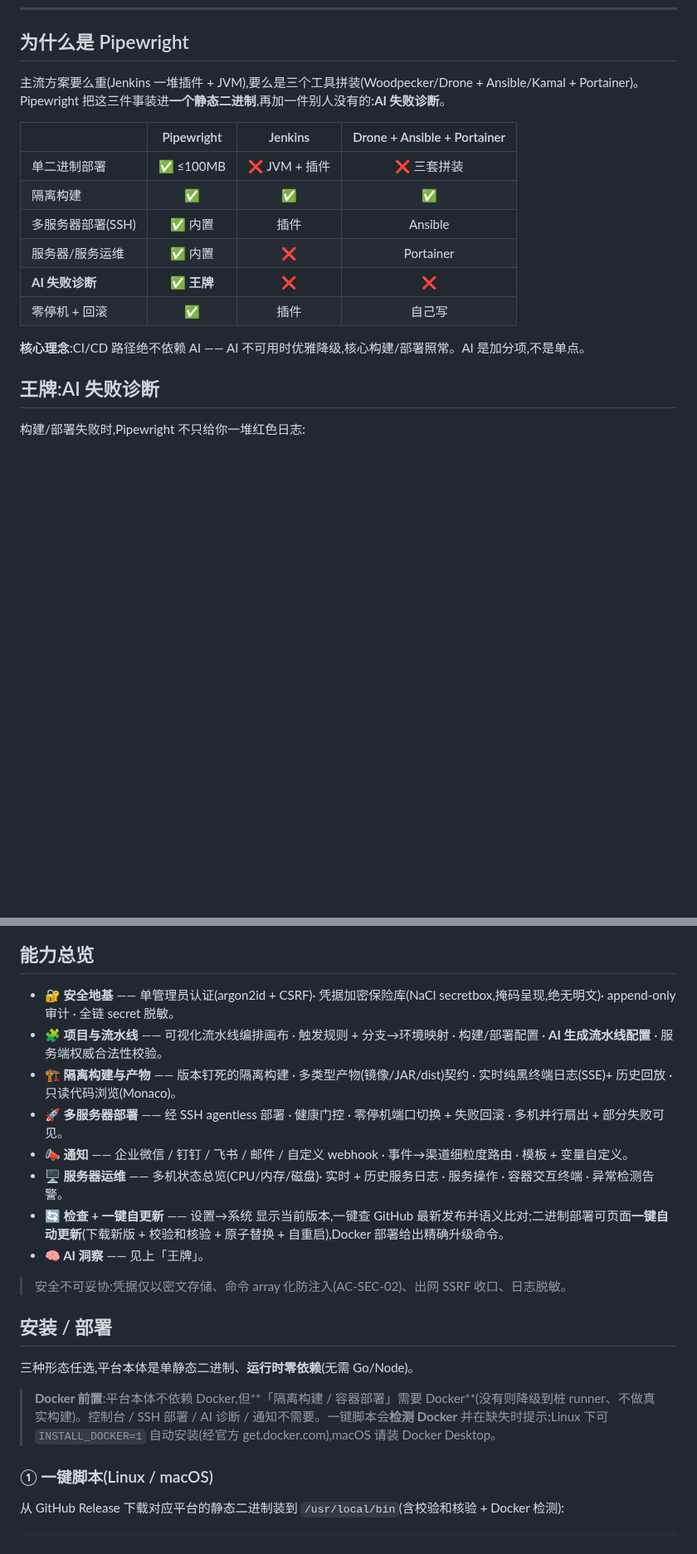
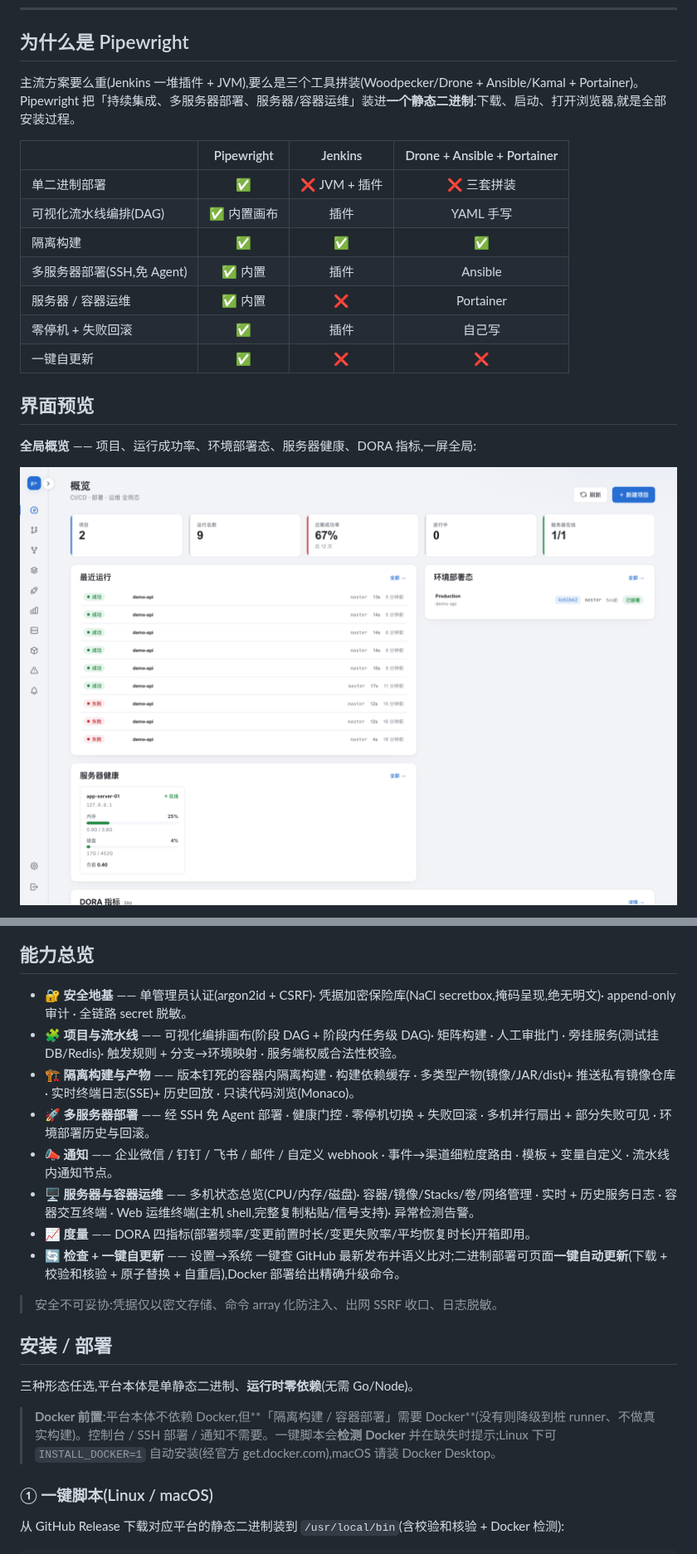
Before and after one commit to huangchengsir/pipewright, a Markdown page: README.md, 2 parts joined by grey strips. Shown at 83% size. Drawn GitHub-style; pictures changed too: docs/screenshots/dashboard.png (added); blank space fills up the shorter version.

```diff
--- a/README.md
+++ b/README.md
@@ -12,20 +16,21 @@
 
 ## 为什么是 Pipewright
 
-主流方案要么重(Jenkins 一堆插件 + JVM),要么是三个工具拼装(Woodpecker/Drone + Ansible/Kamal + Portainer)。Pipewright 把这三件事装进**一个静态二进制**,再加一件别人没有的:**AI 失败诊断**。
+主流方案要么重(Jenkins 一堆插件 + JVM),要么是三个工具拼装(Woodpecker/Drone + Ansible/Kamal + Portainer)。Pipewright 把「持续集成、多服务器部署、服务器/容器运维」装进**一个静态二进制**:下载、启动、打开浏览器,就是全部安装过程。
 
 | | Pipewright | Jenkins | Drone + Ansible + Portainer |
 |---|:---:|:---:|:---:|
-| 单二进制部署 | ✅ ≤100MB | ❌ JVM + 插件 | ❌ 三套拼装 |
+| 单二进制部署 | ✅ | ❌ JVM + 插件 | ❌ 三套拼装 |
+| 可视化流水线编排(DAG) | ✅ 内置画布 | 插件 | YAML 手写 |
 | 隔离构建 | ✅ | ✅ | ✅ |
-| 多服务器部署(SSH) | ✅ 内置 | 插件 | Ansible |
-| 服务器/服务运维 | ✅ 内置 | ❌ | Portainer |
-| **AI 失败诊断** | ✅ **王牌** | ❌ | ❌ |
-| 零停机 + 回滚 | ✅ | 插件 | 自己写 |
+| 多服务器部署(SSH,免 Agent) | ✅ 内置 | 插件 | Ansible |
+| 服务器 / 容器运维 | ✅ 内置 | ❌ | Portainer |
+| 零停机 + 失败回滚 | ✅ | 插件 | 自己写 |
+| 一键自更新 | ✅ | ❌ | ❌ |
 
-**核心理念**:CI/CD 路径绝不依赖 AI —— AI 不可用时优雅降级,核心构建/部署照常。AI 是加分项,不是单点。
+## 界面预览
 
-## 王牌:AI 失败诊断
+**全局概览** —— 项目、运行成功率、环境部署态、服务器健康、DORA 指标,一屏全局:
 
-构建/部署失败时,Pipewright 不只给你一堆红色日志:
+![Dashboard](docs/screenshots/dashboard.png)
 
@@ -38,22 +48,22 @@
 
 ## 能力总览
 
-- **🔐 安全地基** —— 单管理员认证(argon2id + CSRF)· 凭据加密保险库(NaCl secretbox,掩码呈现,绝无明文)· append-only 审计 · 全链 secret 脱敏。
-- **🧩 项目与流水线** —— 可视化流水线编排画布 · 触发规则 + 分支→环境映射 · 构建/部署配置 · **AI 生成流水线配置** · 服务端权威合法性校验。
-- **🏗 隔离构建与产物** —— 版本钉死的隔离构建 · 多类型产物(镜像/JAR/dist)契约 · 实时纯黑终端日志(SSE)+ 历史回放 · 只读代码浏览(Monaco)。
-- **🚀 多服务器部署** —— 经 SSH agentless 部署 · 健康门控 · 零停机端口切换 + 失败回滚 · 多机并行扇出 + 部分失败可见。
-- **📣 通知** —— 企业微信 / 钉钉 / 飞书 / 邮件 / 自定义 webhook · 事件→渠道细粒度路由 · 模板 + 变量自定义。
-- **🖥 服务器运维** —— 多机状态总览(CPU/内存/磁盘)· 实时 + 历史服务日志 · 服务操作 · 容器交互终端 · 异常检测告警。
-- **🔄 检查 + 一键自更新** —— 设置→系统 显示当前版本,一键查 GitHub 最新发布并语义比对;二进制部署可页面**一键自动更新**(下载新版 + 校验和核验 + 原子替换 + 自重启),Docker 部署给出精确升级命令。
-- **🧠 AI 洞察** —— 见上「王牌」。
+- **🔐 安全地基** —— 单管理员认证(argon2id + CSRF)· 凭据加密保险库(NaCl secretbox,掩码呈现,绝无明文)· append-only 审计 · 全链路 secret 脱敏。
+- **🧩 项目与流水线** —— 可视化编排画布(阶段 DAG + 阶段内任务级 DAG)· 矩阵构建 · 人工审批门 · 旁挂服务(测试挂 DB/Redis)· 触发规则 + 分支→环境映射 · 服务端权威合法性校验。
+- **🏗 隔离构建与产物** —— 版本钉死的容器内隔离构建 · 构建依赖缓存 · 多类型产物(镜像/JAR/dist)+ 推送私有镜像仓库 · 实时终端日志(SSE)+ 历史回放 · 只读代码浏览(Monaco)。
+- **🚀 多服务器部署** —— 经 SSH 免 Agent 部署 · 健康门控 · 零停机切换 + 失败回滚 · 多机并行扇出 + 部分失败可见 · 环境部署历史与回滚。
+- **📣 通知** —— 企业微信 / 钉钉 / 飞书 / 邮件 / 自定义 webhook · 事件→渠道细粒度路由 · 模板 + 变量自定义 · 流水线内通知节点。
+- **🖥 服务器与容器运维** —— 多机状态总览(CPU/内存/磁盘)· 容器/镜像/Stacks/卷/网络管理 · 实时 + 历史服务日志 · 容器交互终端 · Web 运维终端(主机 shell,完整复制粘贴/信号支持)· 异常检测告警。
+- **📈 度量** —— DORA 四指标(部署频率/变更前置时长/变更失败率/平均恢复时长)开箱即用。
+- **🔄 检查 + 一键自更新** —— 设置→系统 一键查 GitHub 最新发布并语义比对;二进制部署可页面**一键自动更新**(下载 + 校验和核验 + 原子替换 + 自重启),Docker 部署给出精确升级命令。
 
-> 安全不可妥协:凭据仅以密文存储、命令 array 化防注入(AC-SEC-02)、出网 SSRF 收口、日志脱敏。
+> 安全不可妥协:凭据仅以密文存储、命令 array 化防注入、出网 SSRF 收口、日志脱敏。
 
 ## 安装 / 部署
 
 三种形态任选,平台本体是单静态二进制、**运行时零依赖**(无需 Go/Node)。
 
-> **Docker 前置**:平台本体不依赖 Docker,但**「隔离构建 / 容器部署」需要 Docker**(没有则降级到桩 runner、不做真实构建)。控制台 / SSH 部署 / AI 诊断 / 通知不需要。一键脚本会**检测 Docker** 并在缺失时提示;Linux 下可 `INSTALL_DOCKER=1` 自动安装(经官方 get.docker.com),macOS 请装 Docker Desktop。
+> **Docker 前置**:平台本体不依赖 Docker,但**「隔离构建 / 容器部署」需要 Docker**(没有则降级到桩 runner、不做真实构建)。控制台 / SSH 部署 / 通知不需要。一键脚本会**检测 Docker** 并在缺失时提示;Linux 下可 `INSTALL_DOCKER=1` 自动安装(经官方 get.docker.com),macOS 请装 Docker Desktop。
 
 ### ① 一键脚本(Linux / macOS)
 
```
Also changed, not shown: other parts of README.md (+25 -16 lines), docs/screenshots/containers.png (added), docs/screenshots/pipeline-canvas.png (added), docs/screenshots/run-detail.png (added).
